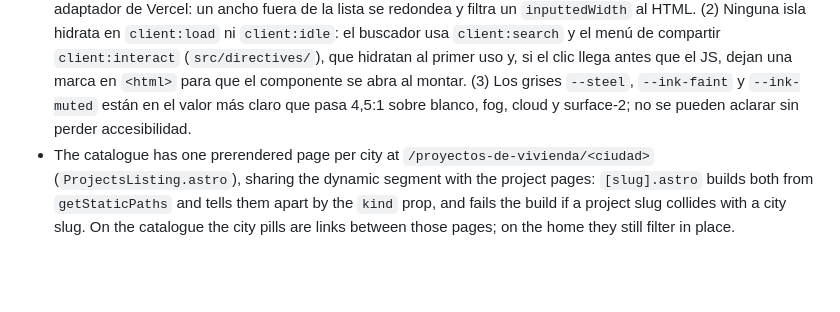
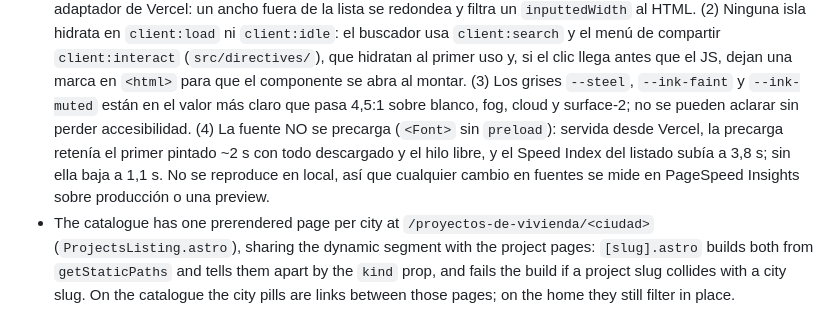
Before and after one commit to johinsDev/las-galias, a Markdown page: AGENTS.md, the part around the change. Drawn GitHub-style; blank space fills up the shorter version.

Commit message:
docs: la fuente no se precarga, y por qué (#27)
Co-authored-by: Claude Fable 5.1 <noreply@anthropic.com>

```diff
--- a/AGENTS.md
+++ b/AGENTS.md
@@ -58,7 +58,12 @@ Website for the Las Galias construction company. Turborepo + bun workspaces.
   clic llega antes que el JS, dejan una marca en `<html>` para que el componente
   se abra al montar. (3) Los grises `--steel`, `--ink-faint` y `--ink-muted`
   están en el valor más claro que pasa 4,5:1 sobre blanco, fog, cloud y
-  surface-2; no se pueden aclarar sin perder accesibilidad.
+  surface-2; no se pueden aclarar sin perder accesibilidad. (4) La fuente NO
+  se precarga (`<Font>` sin `preload`): servida desde Vercel, la precarga
+  retenía el primer pintado ~2 s con todo descargado y el hilo libre, y el
+  Speed Index del listado subía a 3,8 s; sin ella baja a 1,1 s. No se
+  reproduce en local, así que cualquier cambio en fuentes se mide en
+  PageSpeed Insights sobre producción o una preview.
 - The catalogue has one prerendered page per city at
   `/proyectos-de-vivienda/<ciudad>` (`ProjectsListing.astro`), sharing the
   dynamic segment with the project pages: `[slug].astro` builds both from
```
